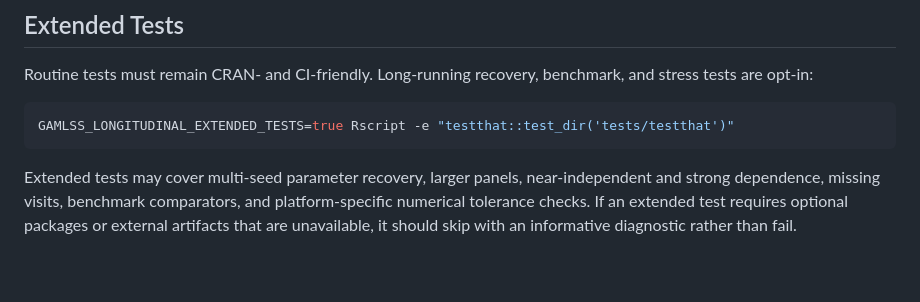
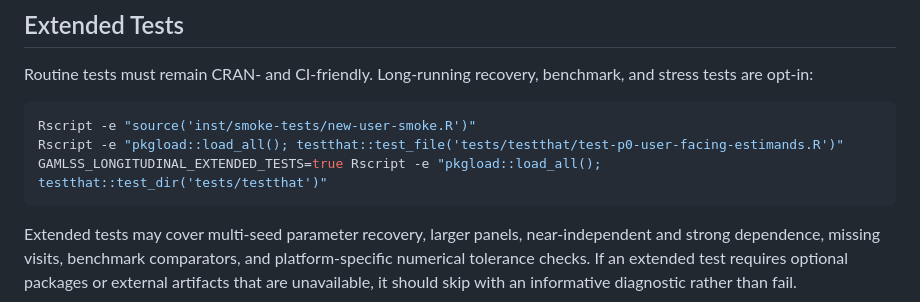
Before and after one commit to ahibbert/gamlss.longitudinal, a Markdown page: CONTRIBUTING.md, the part around the change. Drawn GitHub-style; blank space fills up the shorter version.

Commit message:
Add smoke test

````diff
--- a/CONTRIBUTING.md
+++ b/CONTRIBUTING.md
@@ -97,7 +97,9 @@ Routine tests must remain CRAN- and CI-friendly. Long-running recovery,
 benchmark, and stress tests are opt-in:
 
 ```sh
-GAMLSS_LONGITUDINAL_EXTENDED_TESTS=true Rscript -e "testthat::test_dir('tests/testthat')"
+Rscript -e "source('inst/smoke-tests/new-user-smoke.R')"
+Rscript -e "pkgload::load_all(); testthat::test_file('tests/testthat/test-p0-user-facing-estimands.R')"
+GAMLSS_LONGITUDINAL_EXTENDED_TESTS=true Rscript -e "pkgload::load_all(); testthat::test_dir('tests/testthat')"
 ```
 
 Extended tests may cover multi-seed parameter recovery, larger panels,
````
